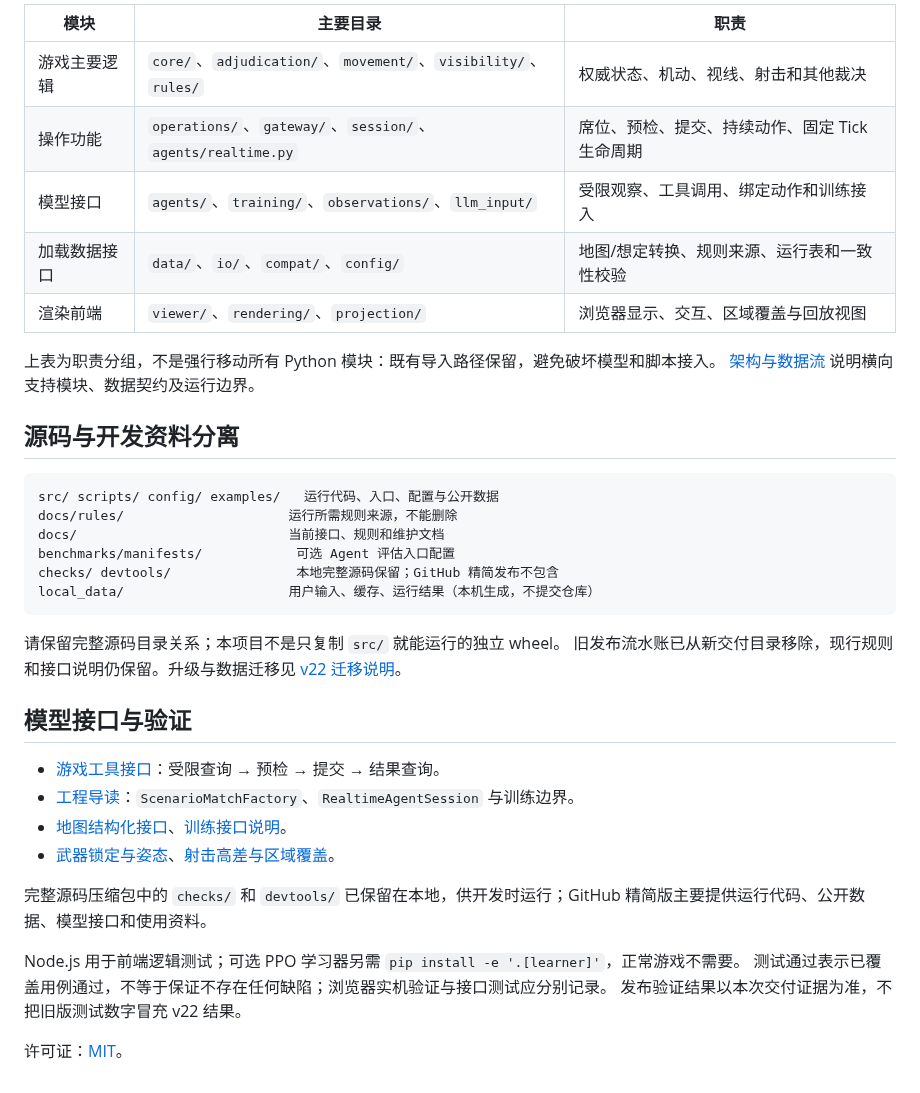
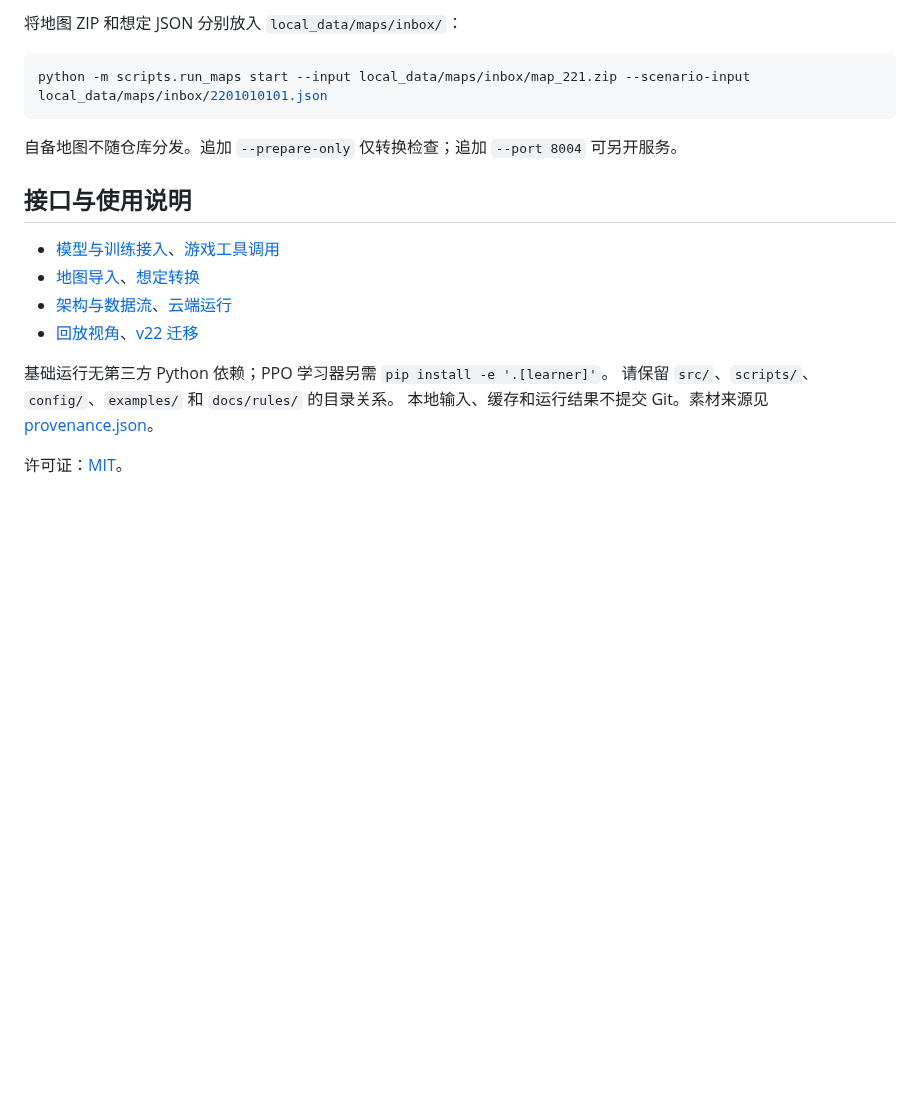
Before and after one commit to XiangquanTang/wargame-native-engine, a Markdown page: README.md, the part around one of its changes. Drawn GitHub-style; blank space fills up the shorter version.

````diff
--- a/README.md
+++ b/README.md
@@ -68,41 +36,21 @@ python -m scripts.run_maps run map123 --variant original --port 8003
 
-| 模块 | 主要目录 | 职责 |
-| --- | --- | --- |
-| 游戏主要逻辑 | `core/`、`adjudication/`、`movement/`、`visibility/`、`rules/` | 权威状态、机动、视线、射击和其他裁决 |
-| 操作功能 | `operations/`、`gateway/`、`session/`、`agents/realtime.py` | 席位、预检、提交、持续动作、固定 Tick 生命周期 |
-| 模型接口 | `agents/`、`training/`、`observations/`、`llm_input/` | 受限观察、工具调用、绑定动作和训练接入 |
-| 加载数据接口 | `data/`、`io/`、`compat/`、`config/` | 地图/想定转换、规则来源、运行表和一致性校验 |
-| 渲染前端 | `viewer/`、`rendering/`、`projection/` | 浏览器显示、交互、区域覆盖与回放视图 |
+将地图 ZIP 和想定 JSON 分别放入 `local_data/maps/inbox/`：
 
-上表为职责分组，不是强行移动所有 Python 模块：既有导入路径保留，避免破坏模型和脚本接入。
-[架构与数据流](docs/architecture.md) 说明横向支持模块、数据契约及运行边界。
-
-## 源码与开发资料分离
-
-```text
-src/ scripts/ config/ examples/   运行代码、入口、配置与公开数据
-docs/rules/                     运行所需规则来源，不能删除
-docs/                           当前接口、规则和维护文档
-benchmarks/manifests/            可选 Agent 评估入口配置
-checks/ devtools/                本地完整源码保留；GitHub 精简发布不包含
-local_data/                     用户输入、缓存、运行结果（本机生成，不提交仓库）
+```bash
+python -m scripts.run_maps start --input local_data/maps/inbox/map_221.zip --scenario-input local_data/maps/inbox/2201010101.json
 ```
 
-请保留完整源码目录关系；本项目不是只复制 `src/` 就能运行的独立 wheel。
-旧发布流水账已从新交付目录移除，现行规则和接口说明仍保留。升级与数据迁移见
-[v22 迁移说明](docs/v22_migration.md)。
+自备地图不随仓库分发。追加 `--prepare-only` 仅转换检查；追加 `--port 8004` 可另开服务。
 
-## 模型接口与验证
+## 接口与使用说明
 
-- [游戏工具接口](docs/game_tool_calling.md)：受限查询 → 预检 → 提交 → 结果查询。
-- [工程导读](docs/engineering_guide.md)：`ScenarioMatchFactory`、`RealtimeAgentSession` 与训练边界。
-- [地图结构化接口](docs/map_structuring.md)、[训练接口说明](docs/training_validation.md)。
-- [武器锁定与姿态](docs/weapon_lock_workflow_v20.md)、[射击高差与区域覆盖](docs/fire_elevation_units.md)。
+- [模型与训练接入](docs/engineering_guide.md)、[游戏工具调用](docs/game_tool_calling.md)
+- [地图导入](docs/multi_map_workspace.md)、[想定转换](docs/source_game_start_v17.md)
+- [架构与数据流](docs/architecture.md)、[云端运行](docs/notebook_map123.md)
+- [回放视角](docs/replay_side_visibility.md)、[v22 迁移](docs/v22_migration.md)
 
-完整源码压缩包中的 `checks/` 和 `devtools/` 已保留在本地，供开发时运行；GitHub 精简版主要提供运行代码、公开数据、模型接口和使用资料。
-
-Node.js 用于前端逻辑测试；可选 PPO 学习器另需 `pip install -e '.[learner]'`，正常游戏不需要。
-测试通过表示已覆盖用例通过，不等于保证不存在任何缺陷；浏览器实机验证与接口测试应分别记录。
-发布验证结果以本次交付证据为准，不把旧版测试数字冒充 v22 结果。
+基础运行无第三方 Python 依赖；PPO 学习器另需 `pip install -e '.[learner]'`。
+请保留 `src/`、`scripts/`、`config/`、`examples/` 和 `docs/rules/` 的目录关系。
+本地输入、缓存和运行结果不提交 Git。素材来源见 [provenance.json](assets/provenance.json)。
 
 许可证：[MIT](LICENSE)。
````
Also changed, not shown: other parts of README.md (+13 -45 lines), assets/map123-500-550-poster.png (added), assets/map123-500-550-preview.gif (added), assets/map123-v22-overview.png (deleted), assets/map123-v22-poster.png (deleted), assets/map123-v22-preview.gif (deleted), 3 other files.
